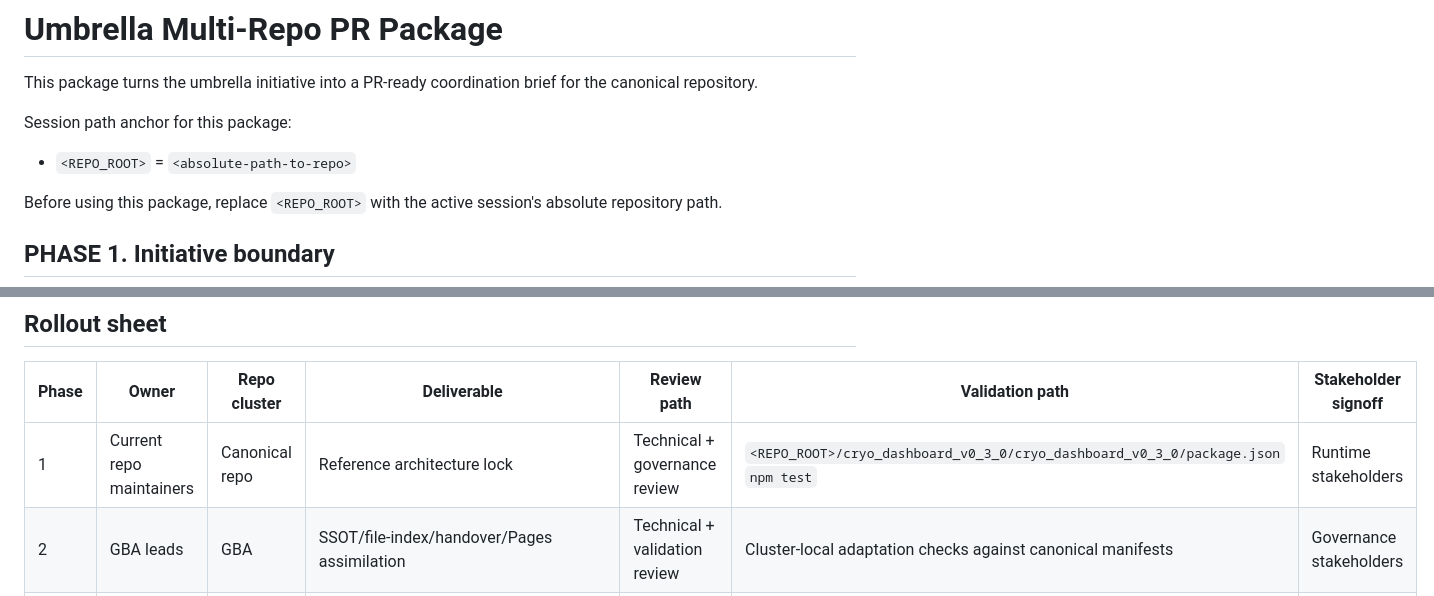
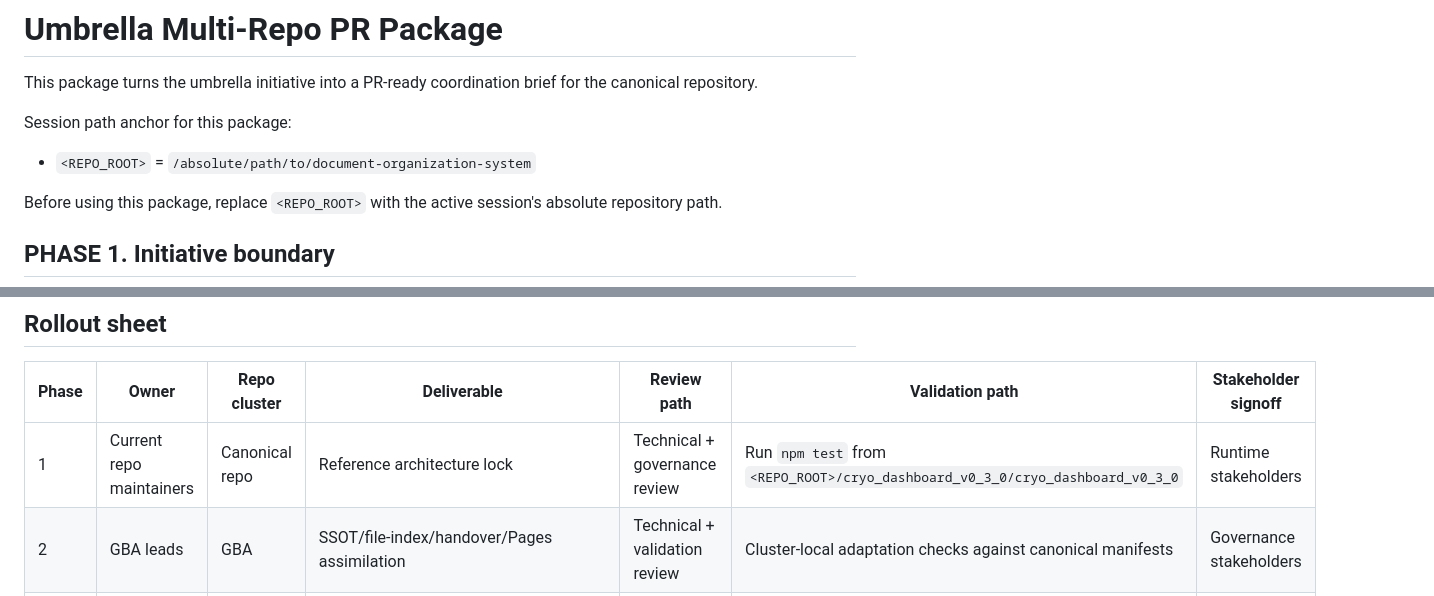
Before and after one commit to GBOGEB/document-organization-system, a Markdown page: docs/UMBRELLA_MULTI_REPO_PR_PACKAGE.md, 2 parts joined by grey strips. GitHub-like rendering.

Commit message:
Polish umbrella package details

```diff
--- a/docs/UMBRELLA_MULTI_REPO_PR_PACKAGE.md
+++ b/docs/UMBRELLA_MULTI_REPO_PR_PACKAGE.md
@@ -3,7 +3,7 @@
 This package turns the umbrella initiative into a PR-ready coordination brief for the canonical repository.
 
 Session path anchor for this package:
-- `<REPO_ROOT>` = `<absolute-path-to-repo>`
+- `<REPO_ROOT>` = `/absolute/path/to/document-organization-system`
 
 Before using this package, replace `<REPO_ROOT>` with the active session's absolute repository path.
 
@@ -294,7 +294,7 @@ d. Integration stakeholders — users needing unified status and progress across
 
 | Phase | Owner | Repo cluster | Deliverable | Review path | Validation path | Stakeholder signoff |
 |---|---|---|---|---|---|---|
-| 1 | Current repo maintainers | Canonical repo | Reference architecture lock | Technical + governance review | `<REPO_ROOT>/cryo_dashboard_v0_3_0/cryo_dashboard_v0_3_0/package.json` `npm test` | Runtime stakeholders |
+| 1 | Current repo maintainers | Canonical repo | Reference architecture lock | Technical + governance review | Run `npm test` from `<REPO_ROOT>/cryo_dashboard_v0_3_0/cryo_dashboard_v0_3_0` | Runtime stakeholders |
 | 2 | GBA leads | GBA | SSOT/file-index/handover/Pages assimilation | Technical + validation review | Cluster-local adaptation checks against canonical manifests | Governance stakeholders |
 | 3 | GBC leads | GBC | Orchestration/handover/publishing/view assimilation | Technical + UX/view review | Cluster-local adaptation checks against canonical manifests | Agent stakeholders |
 | 4 | Integration Hub owners | Hub | Cross-repo bridge, status, and traceability contract | Governance + integration review | Manifest ingest validation against canonical SSOT/file-index model | Integration stakeholders |
```
